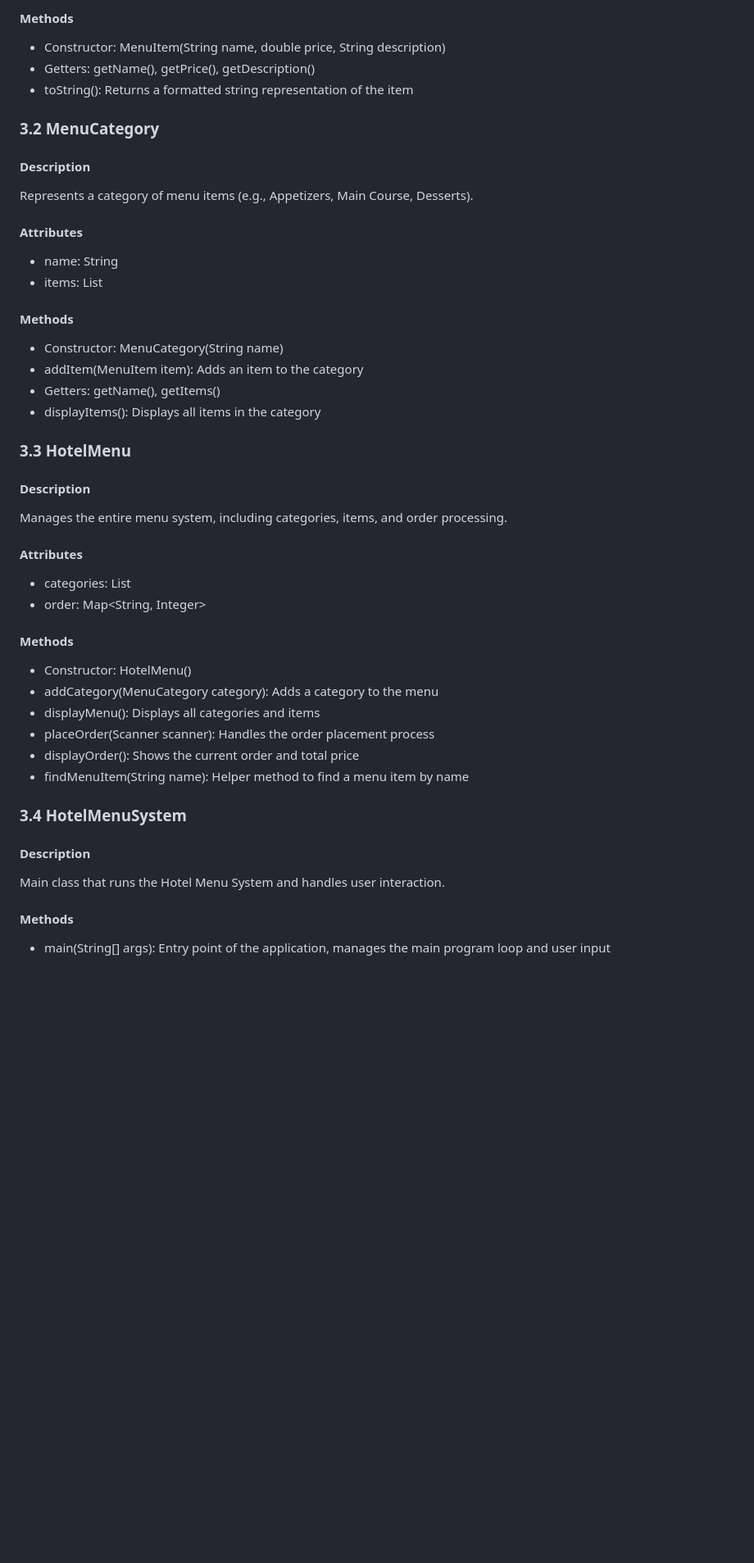
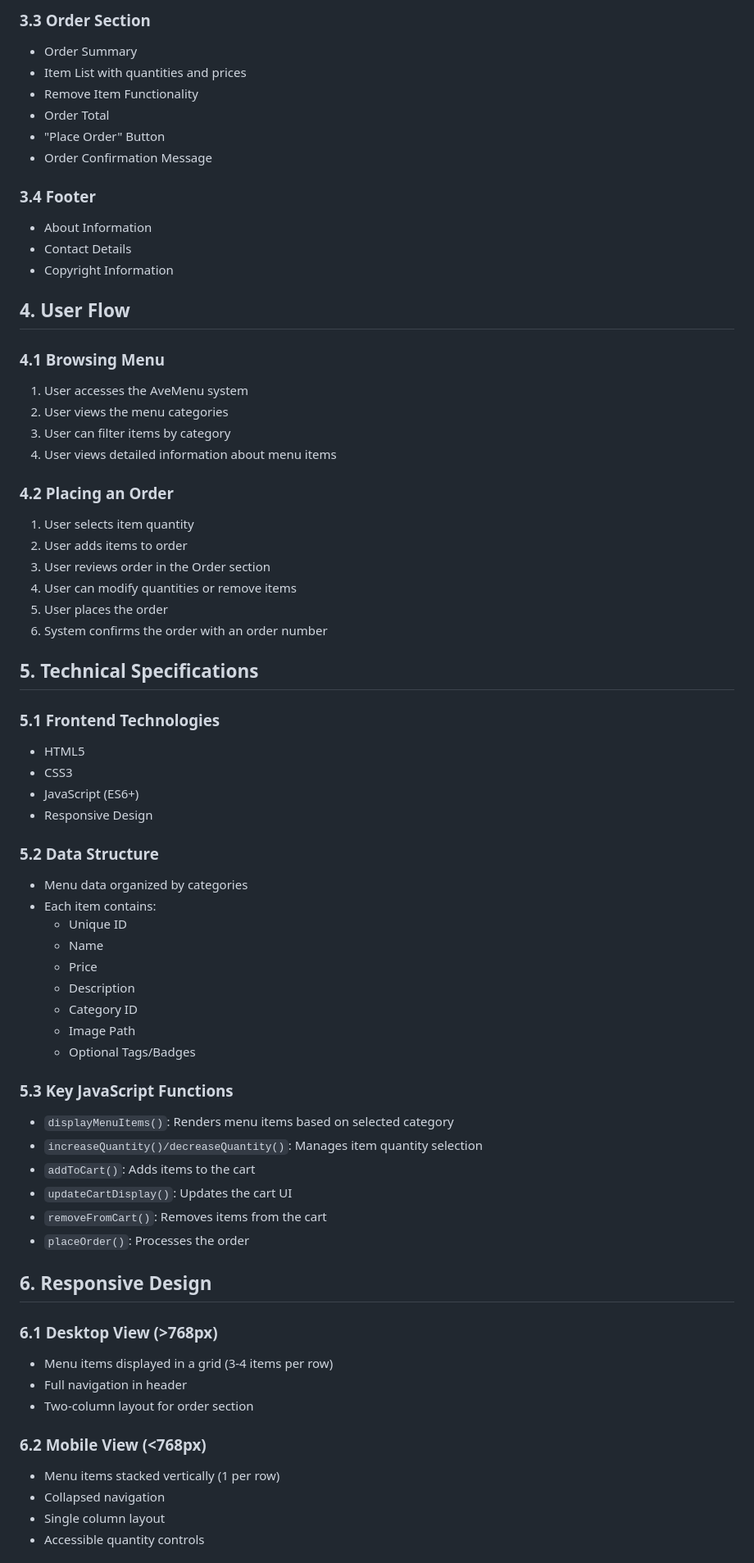
Before and after one commit to bdyiga/AveMenu, a Markdown page: README.md, the part around the change printed below. Shown: that part at 82% size. GitHub-like rendering; blank space fills up the shorter version.

```diff
--- a/README.md
+++ b/README.md
@@ -34,46 +66,70 @@ Represents a single item on the menu.
 
-#### Methods
-- Constructor: MenuItem(String name, double price, String description)
-- Getters: getName(), getPrice(), getDescription()
-- toString(): Returns a formatted string representation of the item
+### 3.3 Order Section
+- Order Summary
+- Item List with quantities and prices
+- Remove Item Functionality
+- Order Total
+- "Place Order" Button
+- Order Confirmation Message
 
-### 3.2 MenuCategory
+### 3.4 Footer
+- About Information
+- Contact Details
+- Copyright Information
 
-#### Description
-Represents a category of menu items (e.g., Appetizers, Main Course, Desserts).
+## 4. User Flow
 
-#### Attributes
-- name: String
-- items: List<MenuItem>
+### 4.1 Browsing Menu
+1. User accesses the AveMenu system
+2. User views the menu categories
+3. User can filter items by category
+4. User views detailed information about menu items
 
-#### Methods
-- Constructor: MenuCategory(String name)
-- addItem(MenuItem item): Adds an item to the category
-- Getters: getName(), getItems()
-- displayItems(): Displays all items in the category
+### 4.2 Placing an Order
+1. User selects item quantity
+2. User adds items to order
+3. User reviews order in the Order section
+4. User can modify quantities or remove items
+5. User places the order
+6. System confirms the order with an order number
 
-### 3.3 HotelMenu
+## 5. Technical Specifications
 
-#### Description
-Manages the entire menu system, including categories, items, and order processing.
+### 5.1 Frontend Technologies
+- HTML5
+- CSS3
+- JavaScript (ES6+)
+- Responsive Design
 
-#### Attributes
-- categories: List<MenuCategory>
-- order: Map<String, Integer>
+### 5.2 Data Structure
+- Menu data organized by categories
+- Each item contains:
+  - Unique ID
+  - Name
+  - Price
+  - Description
+  - Category ID
+  - Image Path
+  - Optional Tags/Badges
 
-#### Methods
-- Constructor: HotelMenu()
-- addCategory(MenuCategory category): Adds a category to the menu
-- displayMenu(): Displays all categories and items
-- placeOrder(Scanner scanner): Handles the order placement process
-- displayOrder(): Shows the current order and total price
-- findMenuItem(String name): Helper method to find a menu item by name
+### 5.3 Key JavaScript Functions
+- `displayMenuItems()`: Renders menu items based on selected category
+- `increaseQuantity()/decreaseQuantity()`: Manages item quantity selection
+- `addToCart()`: Adds items to the cart
+- `updateCartDisplay()`: Updates the cart UI
+- `removeFromCart()`: Removes items from the cart
+- `placeOrder()`: Processes the order
 
-### 3.4 HotelMenuSystem
+## 6. Responsive Design
 
-#### Description
-Main class that runs the Hotel Menu System and handles user interaction.
+### 6.1 Desktop View (>768px)
+- Menu items displayed in a grid (3-4 items per row)
+- Full navigation in header
+- Two-column layout for order section
 
-#### Methods
-- main(String[] args): Entry point of the application, manages the main program loop and user input
+### 6.2 Mobile View (<768px)
+- Menu items stacked vertically (1 per row)
+- Collapsed navigation
+- Single column layout
+- Accessible quantity controls
 
```
Also changed, not shown: other parts of README.md (+99 -61 lines).
